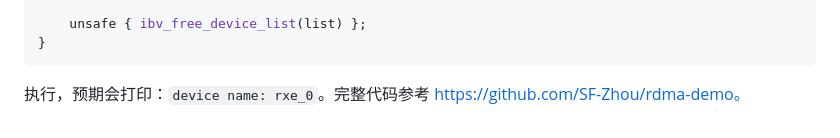
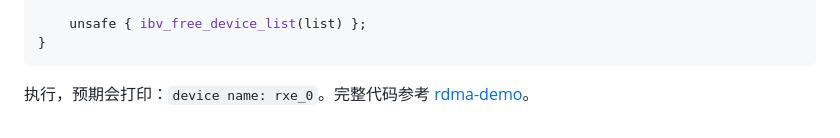
Before and after one commit to SF-Zhou/sf-zhou.github.io, a Markdown page: posts/rdma/[2024.05.17 Rust,RDMA]rust_rdma_programming_01.md, the part around the change. Drawn GitHub-style.

````diff
--- a/posts/rdma/[Rust,RDMA]rust_rdma_programming_01.md
+++ b/posts/rdma/[2024.05.17 Rust,RDMA]rust_rdma_programming_01.md
@@ -126,4 +126,4 @@ fn main() {
 }
 ```
 
-执行，预期会打印：`device name: rxe_0`。完整代码参考 https://github.com/SF-Zhou/rdma-demo。
+执行，预期会打印：`device name: rxe_0`。完整代码参考 [rdma-demo](https://github.com/SF-Zhou/rdma-demo)。
````
